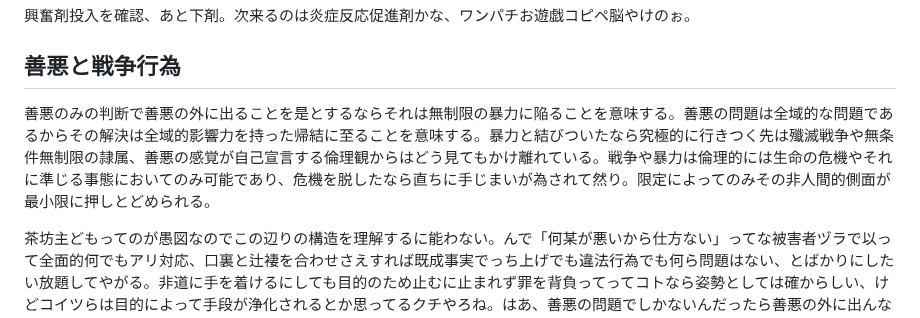
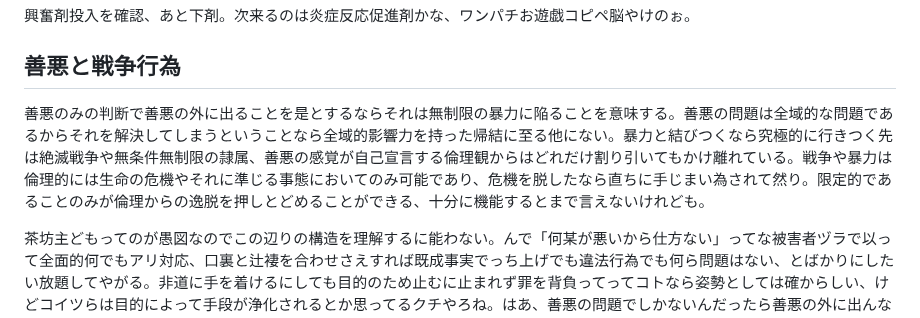
Before and after one commit to ozzymon/httpsvr, a Markdown page: misc.md, the part around the change. Drawn GitHub-style.

```diff
--- a/misc.md
+++ b/misc.md
@@ -10,7 +10,7 @@
 
 ## 善悪と戦争行為
 
-善悪のみの判断で善悪の外に出ることを是とするならそれは無制限の暴力に陥ることを意味する。善悪の問題は全域的な問題であるからその解決は全域的影響力を持った帰結に至ることを意味する。暴力と結びついたなら究極的に行きつく先は殲滅戦争や無条件無制限の隷属、善悪の感覚が自己宣言する倫理観からはどう見てもかけ離れている。戦争や暴力は倫理的には生命の危機やそれに準じる事態においてのみ可能であり、危機を脱したなら直ちに手じまいが為されて然り。限定によってのみその非人間的側面が最小限に押しとどめられる。
+善悪のみの判断で善悪の外に出ることを是とするならそれは無制限の暴力に陥ることを意味する。善悪の問題は全域的な問題であるからそれを解決してしまうということなら全域的影響力を持った帰結に至る他にない。暴力と結びつくなら究極的に行きつく先は絶滅戦争や無条件無制限の隷属、善悪の感覚が自己宣言する倫理観からはどれだけ割り引いてもかけ離れている。戦争や暴力は倫理的には生命の危機やそれに準じる事態においてのみ可能であり、危機を脱したなら直ちに手じまい為されて然り。限定的であることのみが倫理からの逸脱を押しとどめることができる、十分に機能するとまで言えないけれども。
 
 茶坊主どもってのが愚図なのでこの辺りの構造を理解するに能わない。んで「何某が悪いから仕方ない」ってな被害者ヅラで以って全面的何でもアリ対応、口裏と辻褄を合わせさえすれば既成事実でっち上げでも違法行為でも何ら問題はない、とばかりにしたい放題してやがる。非道に手を着けるにしても目的のため止むに止まれず罪を背負ってってコトなら姿勢としては確からしい、けどコイツらは目的によって手段が浄化されるとか思ってるクチやろね。はあ、善悪の問題でしかないんだったら善悪の外に出んなよ、愚図め。そもそも善悪の問題にして境界の提示もなし、暴力の行使に於いて宣戦もなし、これ正当性ゼロよな。プロトコルを意識することもなく身体感覚のままに公的資源を弄り回す悪癖は幼児的万能感の証左。どうしてもその必要があるなら、例えば職業生命の危機くらいなら相応だろう、目的と手段が意味するところの自覚、それに対する自戒、このくらいは意識しとかんにゃあならんだろう。
 
```
